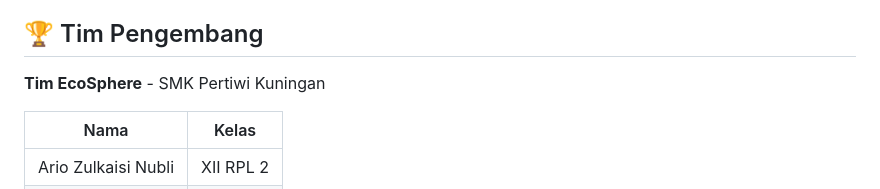
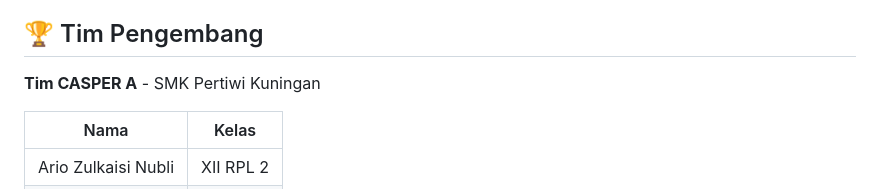
Before and after one commit to Rio3zN9G/Technoversary-TIM-CASPER-A, a Markdown page: README.md, the part around the change. GitHub-like rendering.

```diff
--- a/README.md
+++ b/README.md
@@ -6,7 +6,7 @@ EcoSphere adalah platform digital inovatif yang menghubungkan masyarakat dengan
 
 ## 🏆 Tim Pengembang
 
-**Tim EcoSphere** - SMK Pertiwi Kuningan
+**Tim CASPER A** - SMK Pertiwi Kuningan
 
 | Nama | Kelas |
 |------|-------|
```
